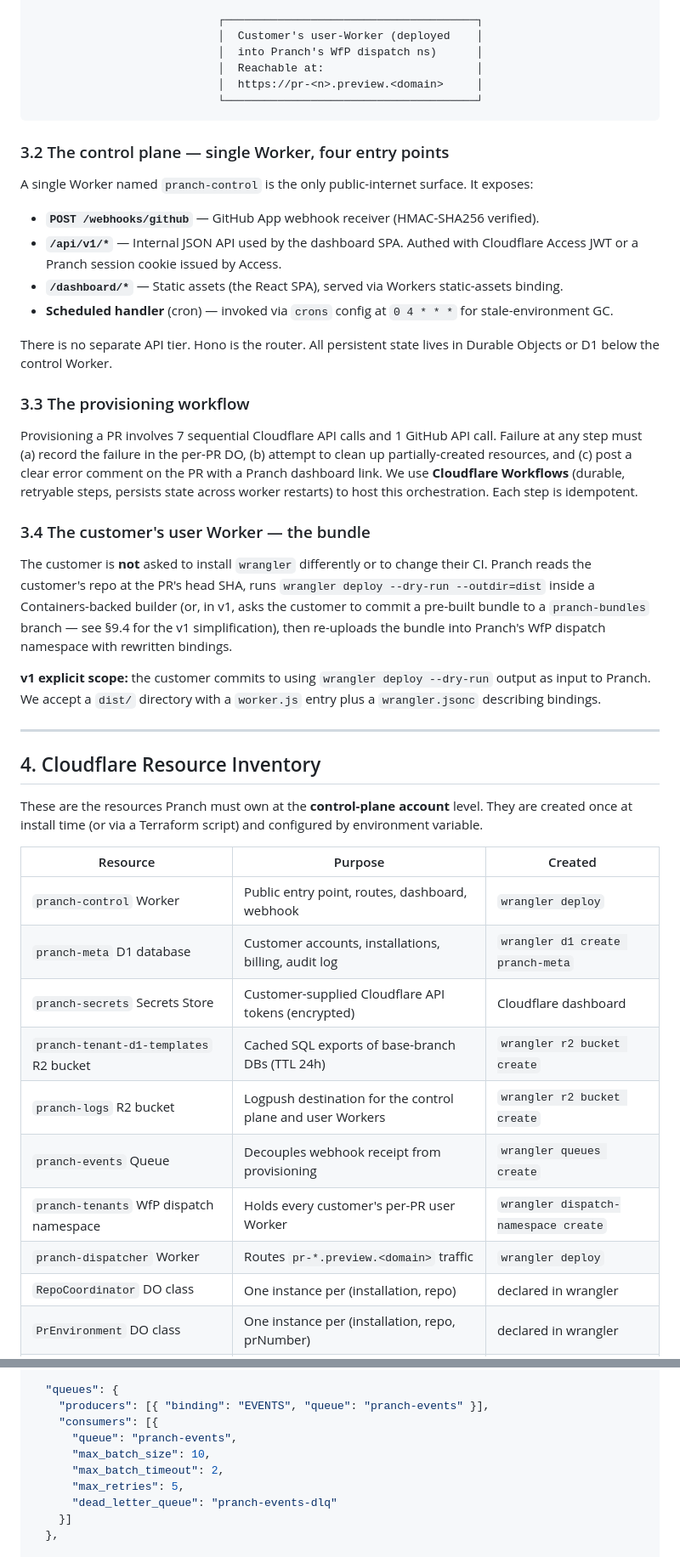
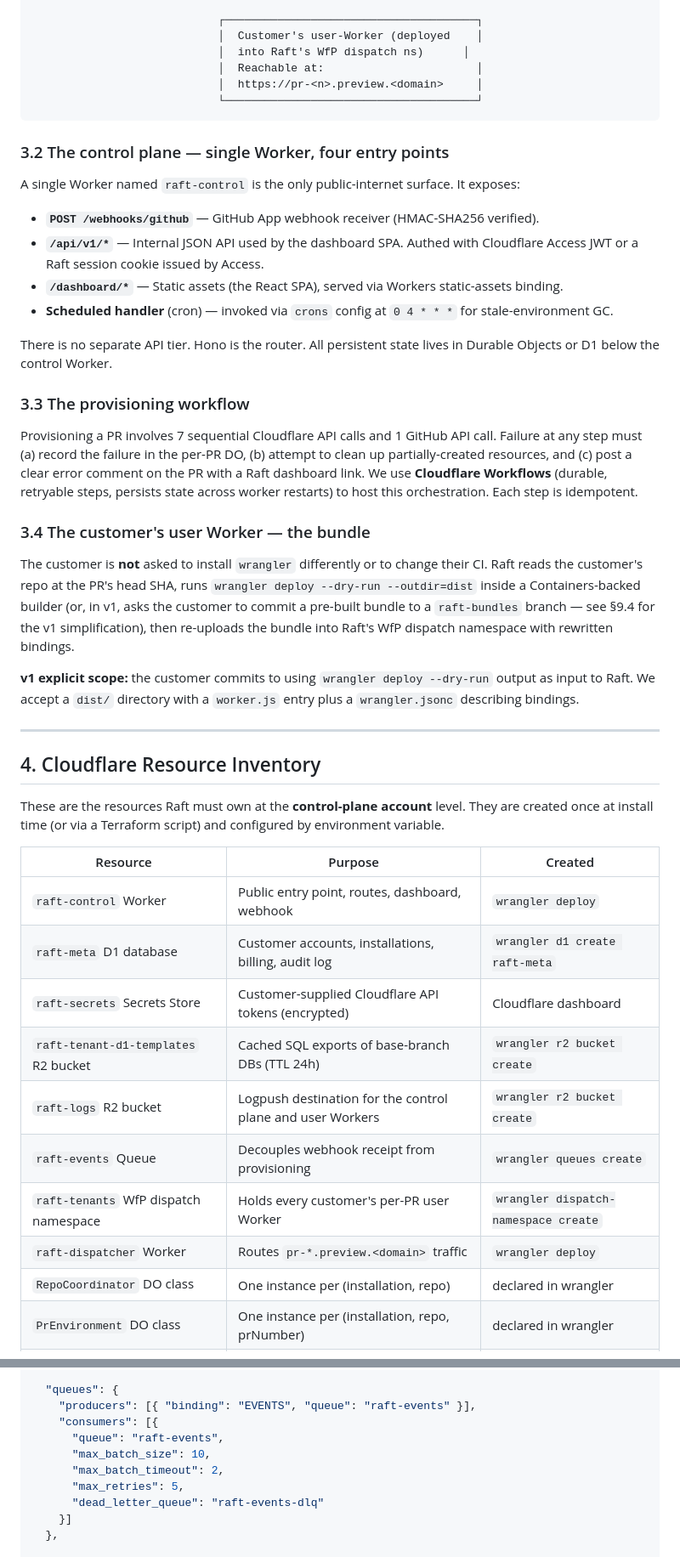
Before and after one commit to Adi-gitX/Rift, a Markdown page: rift_PRD.md, 2 parts joined by grey strips. Shown at 85% size. Rendered like a GitHub page.

```diff
--- a/rift_PRD.md
+++ b/rift_PRD.md
@@ -122,7 +122,7 @@ No competitor (Vercel, Netlify, Render, Fly) can replicate this stack because no
 
                             ┌──────────────────────────────────────┐
                             │  Customer's user-Worker (deployed    │
-                            │  into Pranch's WfP dispatch ns)      │
+                            │  into Raft's WfP dispatch ns)      │
                             │  Reachable at:                       │
                             │  https://pr-<n>.preview.<domain>     │
                             └──────────────────────────────────────┘
@@ -130,10 +130,10 @@ No competitor (Vercel, Netlify, Render, Fly) can replicate this stack because no
 
 ### 3.2 The control plane — single Worker, four entry points
 
-A single Worker named `pranch-control` is the only public-internet surface. It exposes:
+A single Worker named `raft-control` is the only public-internet surface. It exposes:
 
 * **`POST /webhooks/github`** — GitHub App webhook receiver (HMAC-SHA256 verified).
-* **`/api/v1/*`** — Internal JSON API used by the dashboard SPA. Authed with Cloudflare Access JWT or a Pranch session cookie issued by Access.
+* **`/api/v1/*`** — Internal JSON API used by the dashboard SPA. Authed with Cloudflare Access JWT or a Raft session cookie issued by Access.
 * **`/dashboard/*`** — Static assets (the React SPA), served via Workers static-assets binding.
 * **Scheduled handler** (cron) — invoked via `crons` config at `0 4 * * *` for stale-environment GC.
 
@@ -141,30 +141,30 @@ There is no separate API tier. Hono is the router. All persistent state lives in
 
 ### 3.3 The provisioning workflow
 
-Provisioning a PR involves 7 sequential Cloudflare API calls and 1 GitHub API call. Failure at any step must (a) record the failure in the per-PR DO, (b) attempt to clean up partially-created resources, and (c) post a clear error comment on the PR with a Pranch dashboard link. We use **Cloudflare Workflows** (durable, retryable steps, persists state across worker restarts) to host this orchestration. Each step is idempotent.
+Provisioning a PR involves 7 sequential Cloudflare API calls and 1 GitHub API call. Failure at any step must (a) record the failure in the per-PR DO, (b) attempt to clean up partially-created resources, and (c) post a clear error comment on the PR with a Raft dashboard link. We use **Cloudflare Workflows** (durable, retryable steps, persists state across worker restarts) to host this orchestration. Each step is idempotent.
 
 ### 3.4 The customer's user Worker — the bundle
 
-The customer is **not** asked to install `wrangler` differently or to change their CI. Pranch reads the customer's repo at the PR's head SHA, runs `wrangler deploy --dry-run --outdir=dist` inside a Containers-backed builder (or, in v1, asks the customer to commit a pre-built bundle to a `pranch-bundles` branch — see §9.4 for the v1 simplification), then re-uploads the bundle into Pranch's WfP dispatch namespace with rewritten bindings.
+The customer is **not** asked to install `wrangler` differently or to change their CI. Raft reads the customer's repo at the PR's head SHA, runs `wrangler deploy --dry-run --outdir=dist` inside a Containers-backed builder (or, in v1, asks the customer to commit a pre-built bundle to a `raft-bundles` branch — see §9.4 for the v1 simplification), then re-uploads the bundle into Raft's WfP dispatch namespace with rewritten bindings.
 
-**v1 explicit scope:** the customer commits to using `wrangler deploy --dry-run` output as input to Pranch. We accept a `dist/` directory with a `worker.js` entry plus a `wrangler.jsonc` describing bindings.
+**v1 explicit scope:** the customer commits to using `wrangler deploy --dry-run` output as input to Raft. We accept a `dist/` directory with a `worker.js` entry plus a `wrangler.jsonc` describing bindings.
 
 ---
 
 ## 4. Cloudflare Resource Inventory
 
-These are the resources Pranch must own at the **control-plane account** level. They are created once at install time (or via a Terraform script) and configured by environment variable.
+These are the resources Raft must own at the **control-plane account** level. They are created once at install time (or via a Terraform script) and configured by environment variable.
 
 | Resource | Purpose | Created |
 |---|---|---|
-| `pranch-control` Worker | Public entry point, routes, dashboard, webhook | `wrangler deploy` |
-| `pranch-meta` D1 database | Customer accounts, installations, billing, audit log | `wrangler d1 create pranch-meta` |
-| `pranch-secrets` Secrets Store | Customer-supplied Cloudflare API tokens (encrypted) | Cloudflare dashboard |
-| `pranch-tenant-d1-templates` R2 bucket | Cached SQL exports of base-branch DBs (TTL 24h) | `wrangler r2 bucket create` |
-| `pranch-logs` R2 bucket | Logpush destination for the control plane and user Workers | `wrangler r2 bucket create` |
-| `pranch-events` Queue | Decouples webhook receipt from provisioning | `wrangler queues create` |
-| `pranch-tenants` WfP dispatch namespace | Holds every customer's per-PR user Worker | `wrangler dispatch-namespace create` |
-| `pranch-dispatcher` Worker | Routes `pr-*.preview.<domain>` traffic | `wrangler deploy` |
+| `raft-control` Worker | Public entry point, routes, dashboard, webhook | `wrangler deploy` |
+| `raft-meta` D1 database | Customer accounts, installations, billing, audit log | `wrangler d1 create raft-meta` |
+| `raft-secrets` Secrets Store | Customer-supplied Cloudflare API tokens (encrypted) | Cloudflare dashboard |
+| `raft-tenant-d1-templates` R2 bucket | Cached SQL exports of base-branch DBs (TTL 24h) | `wrangler r2 bucket create` |
+| `raft-logs` R2 bucket | Logpush destination for the control plane and user Workers | `wrangler r2 bucket create` |
+| `raft-events` Queue | Decouples webhook receipt from provisioning | `wrangler queues create` |
+| `raft-tenants` WfP dispatch namespace | Holds every customer's per-PR user Worker | `wrangler dispatch-namespace create` |
+| `raft-dispatcher` Worker | Routes `pr-*.preview.<domain>` traffic | `wrangler deploy` |
 | `RepoCoordinator` DO class | One instance per (installation, repo) | declared in wrangler |
 | `PrEnvironment` DO class | One instance per (installation, repo, prNumber) | declared in wrangler |
 | `LogTail` DO class | Per-PR ring buffer for live log streaming | declared in wrangler |
@@ -789,13 +789,13 @@ The control Worker imports these via the typed `Env` interface in `apps/control/
   ],
 
   "queues": {
-    "producers": [{ "binding": "EVENTS", "queue": "pranch-events" }],
+    "producers": [{ "binding": "EVENTS", "queue": "raft-events" }],
     "consumers": [{
-      "queue": "pranch-events",
+      "queue": "raft-events",
       "max_batch_size": 10,
       "max_batch_timeout": 2,
       "max_retries": 5,
-      "dead_letter_queue": "pranch-events-dlq"
+      "dead_letter_queue": "raft-events-dlq"
     }]
   },
 
```
Also changed, not shown: other parts of rift_PRD.md (+88 -88 lines).
